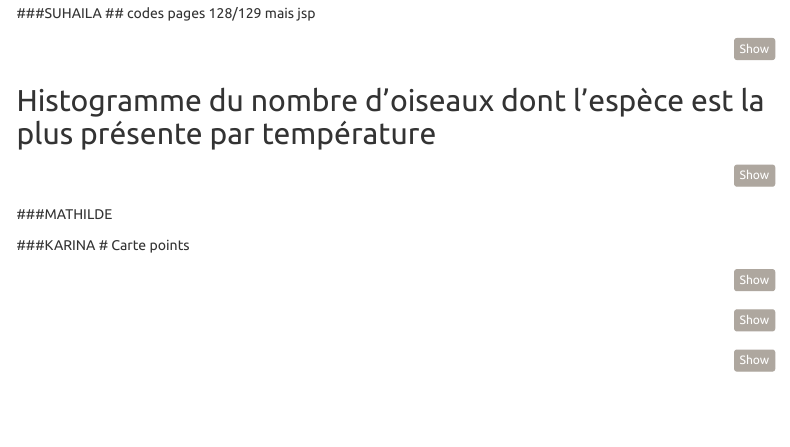
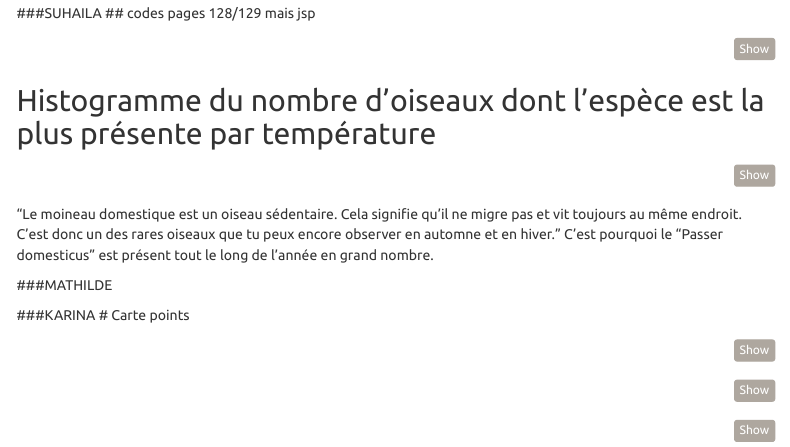
Before and after one commit to douniamouchrif/projetoiseaux, an R Markdown document (Projet_oiseaux.Rmd): the page in a window 1100 px wide, from 560 px down. Rendered offline with R 4.5, knitr and Pandoc, with nearby package versions; the code chunks are not run, so their results and figures are left out; menus at the side of the page are left out.

Commit message:
Update Projet_oiseaux.Rmd

````diff
--- a/Projet_oiseaux.Rmd
+++ b/Projet_oiseaux.Rmd
@@ -117,7 +117,8 @@ ggplot(result, aes(x = Temperature, y = Total, fill = Nom_Latin)) +
        fill = "Nom Latin") +
   theme_minimal()
 ```
-
+"Le moineau domestique est un oiseau sédentaire. Cela signifie qu'il ne migre pas et vit toujours au même endroit. C'est donc un des rares oiseaux que tu peux encore observer en automne et en hiver."
+C'est pourquoi le "Passer domesticus" est présent tout le long de l'année en grand nombre.
 
 ###MATHILDE
 ```{r}
````
